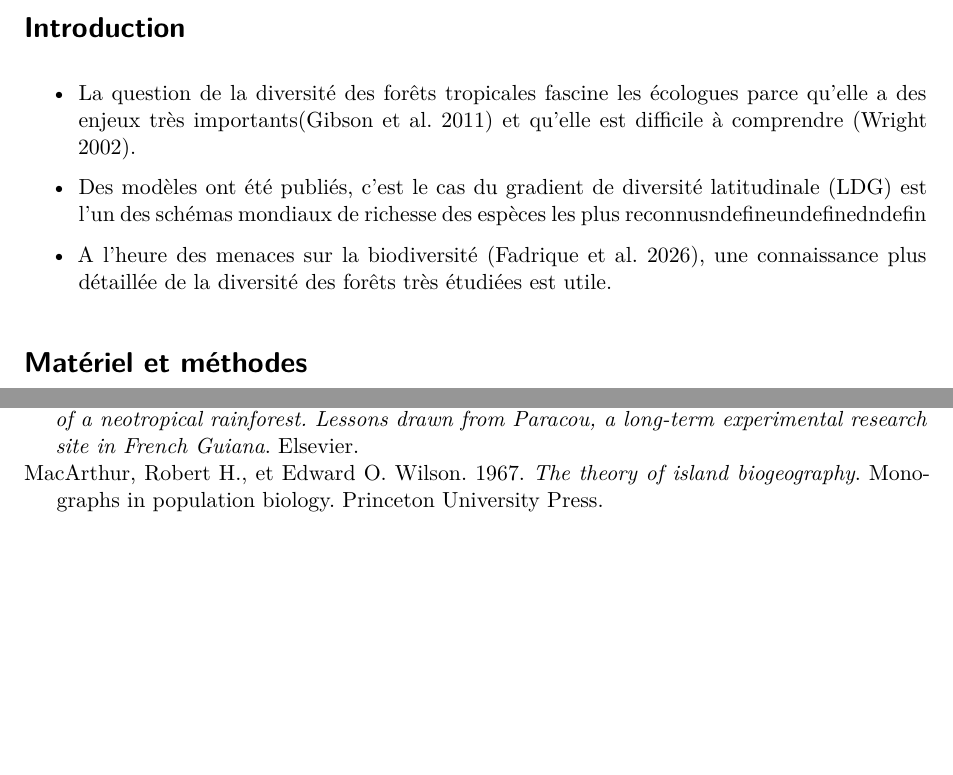
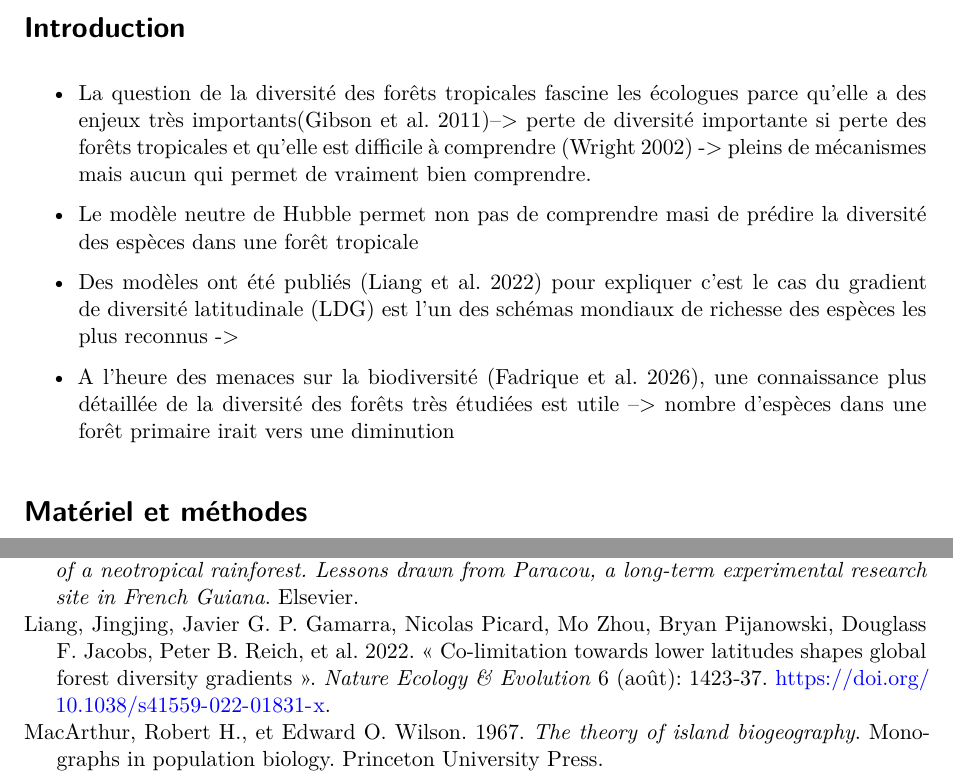
Before and after one commit to Tara190202/TP_ecriture_scientifique, a Quarto document (index.qmd): two parts of pages 1 and 2 of 2, joined at a grey line, cut so that both start at the same text, the shorter picture padded with empty space. Rendered offline with R 4.5, knitr and Pandoc in place of Quarto, then LaTeX, with nearby package versions; drawn as R Markdown's standard PDF in place of the format the file asks for; some code elsewhere in the file could not run offline.

Commit message:
Mis à jour de l'introduction

```diff
--- a/index.qmd
+++ b/index.qmd
@@ -122,11 +122,13 @@ set.seed(973)
 
 # Introduction
 
-- La question de la diversité des forêts tropicales fascine les écologues parce qu'elle a des enjeux très importants[@Gibson2011] et qu'elle est difficile à comprendre [@Wright2002b].
+- La question de la diversité des forêts tropicales fascine les écologues parce qu'elle a des enjeux très importants[@Gibson2011]--\> perte de diversité importante si perte des forêts tropicales et qu'elle est difficile à comprendre [@Wright2002b] -\> pleins de mécanismes mais aucun qui permet de vraiment bien comprendre.
 
-- Des modèles ont été publiés, c'est le cas du gradient de diversité latitudinale (LDG) est l’un des schémas mondiaux de richesse des espèces les plus reconnusndefineundefinedndefin
+- Le modèle neutre de Hubble permet non pas de comprendre masi de prédire la diversité des espèces dans une forêt tropicale
 
-- A l'heure des menaces sur la biodiversité [@Fadrique2026], une connaissance plus détaillée de la diversité des forêts très étudiées est utile.
+- Des modèles ont été publiés [@Liang2022] pour expliquer c'est le cas du gradient de diversité latitudinale (LDG) est l’un des schémas mondiaux de richesse des espèces les plus reconnus -\>
+
+- A l'heure des menaces sur la biodiversité [@Fadrique2026], une connaissance plus détaillée de la diversité des forêts très étudiées est utile –\> nombre d'espèces dans une forêt primaire irait vers une diminution
 
 # Matériel et méthodes
 
```
